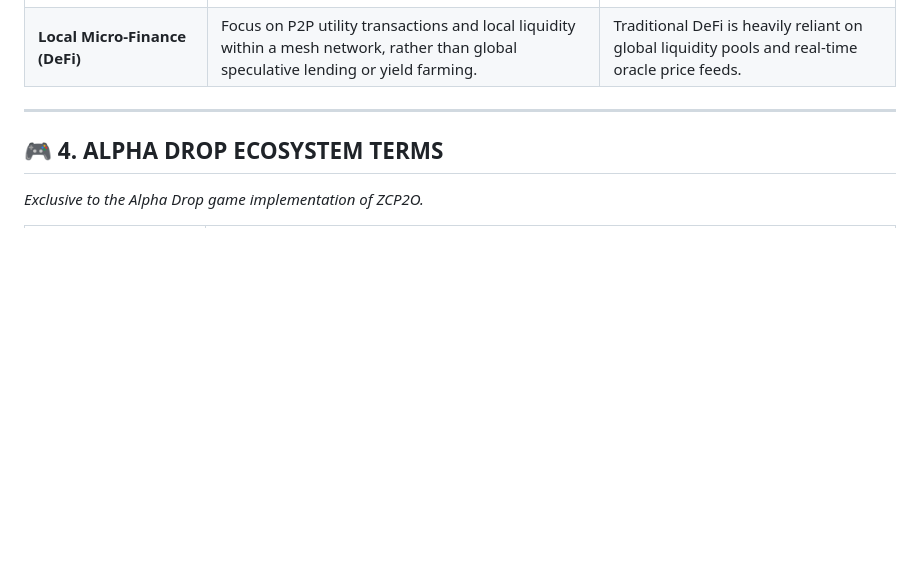
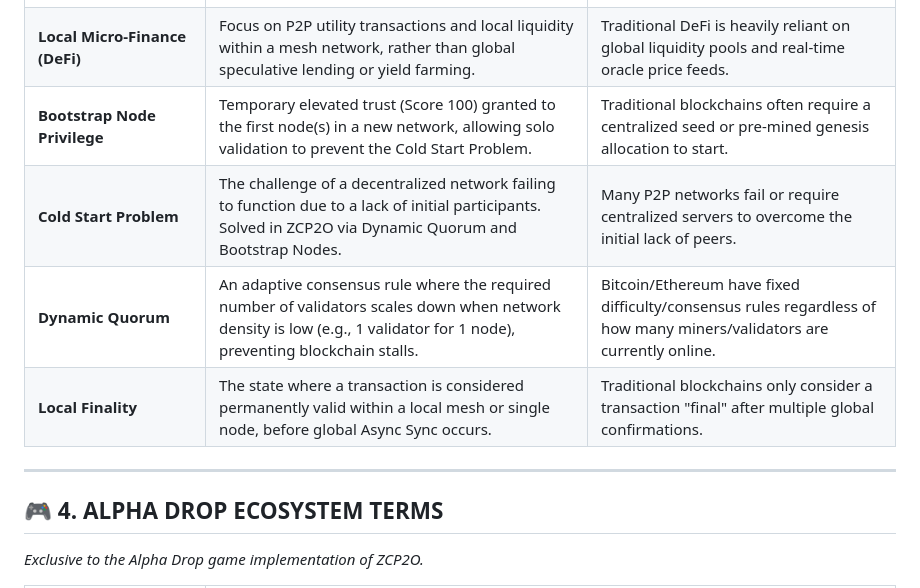
Before and after one commit to Ringga999/zcp2o-protocol, a Markdown page: docs/terminology.md, the part around the change. Rendered like a GitHub page; blank space fills up the shorter version.

```diff
--- a/docs/terminology.md
+++ b/docs/terminology.md
@@ -139,6 +139,10 @@ A conversion dictionary for developers familiar with legacy blockchain architect
 | **Asynchronous DEX** | A decentralized exchange model using a "Bulletin Board" approach where orders are matched and settled asynchronously during Async Sync, enabling offline trading. | Traditional DEXs (AMMs) require real-time, global internet connectivity for instant settlement. |
 | **Institutional Data Sovereignty (DeSci)** | The ability for local institutions (hospitals, universities) to cryptographically log and own their data offline via a local Digital Bunker, syncing later for global provenance. | Traditional DeSci relies on continuous internet and decentralized storage (IPFS) that may not be viable in offline/remote areas. |
 | **Local Micro-Finance (DeFi)** | Focus on P2P utility transactions and local liquidity within a mesh network, rather than global speculative lending or yield farming. | Traditional DeFi is heavily reliant on global liquidity pools and real-time oracle price feeds. |
+| **Bootstrap Node Privilege** | Temporary elevated trust (Score 100) granted to the first node(s) in a new network, allowing solo validation to prevent the Cold Start Problem. | Traditional blockchains often require a centralized seed or pre-mined genesis allocation to start. |
+| **Cold Start Problem** | The challenge of a decentralized network failing to function due to a lack of initial participants. Solved in ZCP2O via Dynamic Quorum and Bootstrap Nodes. | Many P2P networks fail or require centralized servers to overcome the initial lack of peers. |
+| **Dynamic Quorum** | An adaptive consensus rule where the required number of validators scales down when network density is low (e.g., 1 validator for 1 node), preventing blockchain stalls. | Bitcoin/Ethereum have fixed difficulty/consensus rules regardless of how many miners/validators are currently online. |
+| **Local Finality** | The state where a transaction is considered permanently valid within a local mesh or single node, before global Async Sync occurs. | Traditional blockchains only consider a transaction "final" after multiple global confirmations. |
 
 ---
 
```
